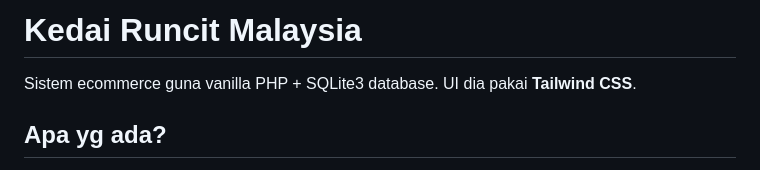
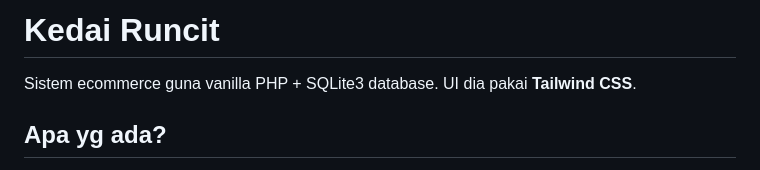
Before and after one commit to AnthonyMuncherz/grocery_store, a Markdown page: README.md, the part around the change. Rendered like a GitHub page.

```diff
--- a/README.md
+++ b/README.md
@@ -1,4 +1,4 @@
-# Kedai Runcit Malaysia
+# Kedai Runcit
 
 Sistem ecommerce guna vanilla PHP + SQLite3 database. UI dia pakai **Tailwind CSS**.
 
```
